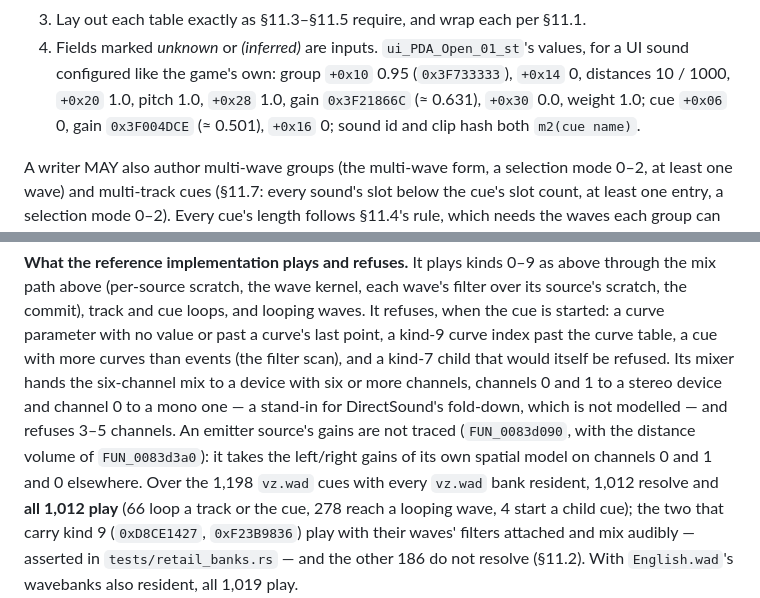
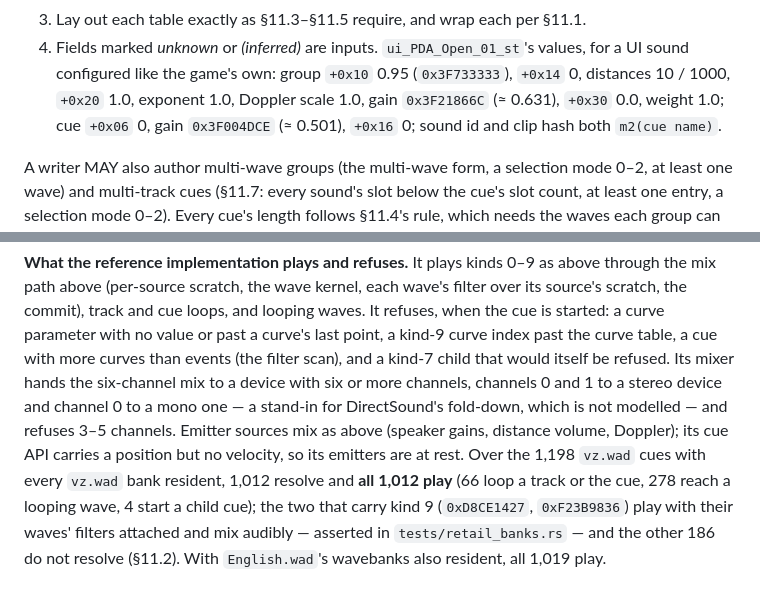
Before and after one commit to Mercenaries-Fan-Build/notes-on-the-released-game, a Markdown page: docs/reverse_engineer/audio_code_map.md, 2 parts joined by grey strips. GitHub-like rendering.

```diff
--- a/docs/reverse_engineer/audio_code_map.md
+++ b/docs/reverse_engineer/audio_code_map.md
@@ -640,7 +645,7 @@ shape of retail `ui_PDA_Open_01_st`, cue 57 → group 70 of `ui_hud`):
 3. Lay out each table exactly as §11.3–§11.5 require, and wrap each per §11.1.
 4. Fields marked *unknown* or *(inferred)* are inputs. `ui_PDA_Open_01_st`'s values, for a UI sound
    configured like the game's own: group `+0x10` 0.95 (`0x3F733333`), `+0x14` 0, distances 10 / 1000,
-   `+0x20` 1.0, pitch 1.0, `+0x28` 1.0, gain `0x3F21866C` (≈ 0.631), `+0x30` 0.0, weight 1.0; cue
+   `+0x20` 1.0, exponent 1.0, Doppler scale 1.0, gain `0x3F21866C` (≈ 0.631), `+0x30` 0.0, weight 1.0; cue
    `+0x06` 0, gain `0x3F004DCE` (≈ 0.501), `+0x16` 0; sound id and clip hash both `m2(cue name)`.
 
 A writer MAY also author multi-wave groups (the multi-wave form, a selection mode 0–2, at least one
@@ -943,9 +982,8 @@ parameter with no value or past a curve's last point, a kind-9 curve index past
 cue with more curves than events (the filter scan), and a kind-7 child that would itself be refused.
 Its mixer hands the six-channel mix to a device with six or more channels, channels 0 and 1 to a
 stereo device and channel 0 to a mono one — a stand-in for DirectSound's fold-down, which is not
-modelled — and refuses 3–5 channels. An emitter source's gains are not traced (`FUN_0083d090`, with
-the distance volume of `FUN_0083d3a0`): it takes the left/right gains of its own spatial model on
-channels 0 and 1 and 0 elsewhere. Over the 1,198 `vz.wad` cues with every `vz.wad` bank resident,
+modelled — and refuses 3–5 channels. Emitter sources mix as above (speaker gains, distance volume,
+Doppler); its cue API carries a position but no velocity, so its emitters are at rest. Over the 1,198 `vz.wad` cues with every `vz.wad` bank resident,
 1,012 resolve and **all 1,012 play** (66 loop a track or the cue, 278 reach a looping wave, 4 start a
 child cue); the two that carry kind 9 (`0xD8CE1427`, `0xF23B9836`) play with their waves' filters
 attached and mix audibly — asserted in `tests/retail_banks.rs` — and the other 186 do not resolve
```
Also changed, not shown: other parts of docs/reverse_engineer/audio_code_map.md (+50 -11 lines).
